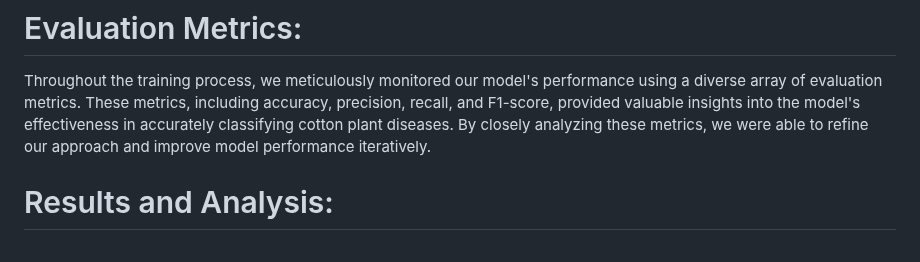
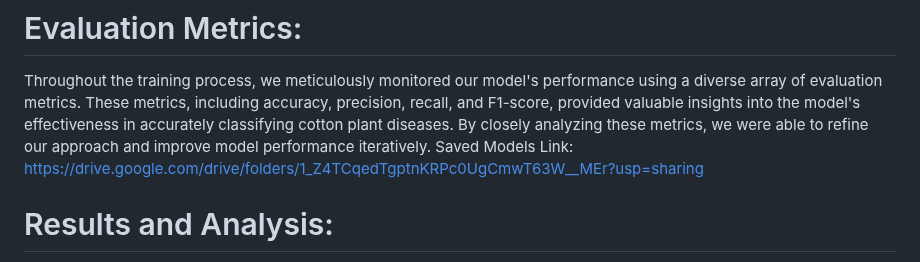
Before and after one commit to Supraja27/DSCI6011-Deep-Learning, a Markdown page: README.md, the part around the change. GitHub-like rendering.

```diff
--- a/README.md
+++ b/README.md
@@ -20,7 +20,7 @@ Data preprocessing is crucial to adapt raw image data to the input requirements
 - Data Augmentation: Techniques like rotation, shifting, and flipping are used to artificially expand the training dataset, which helps improve model generalization.
 # Evaluation Metrics:
 Throughout the training process, we meticulously monitored our model's performance using a diverse array of evaluation metrics. These metrics, including accuracy, precision, recall, and F1-score, provided valuable insights into the model's effectiveness in accurately classifying cotton plant diseases. By closely analyzing these metrics, we were able to refine our approach and improve model performance iteratively.
-
+Saved Models Link: https://drive.google.com/drive/folders/1_Z4TCqedTgptnKRPc0UgCmwT63W__MEr?usp=sharing
 # Results and Analysis:
 Our efforts culminated in a comprehensive analysis of the training results, shedding light on the model's behavior and performance trends. We presented training and validation loss/accuracy curves, providing valuable insights into the model's convergence and potential issues such as overfitting or underfitting. Additionally, we delved into the model's performance on the test dataset, offering valuable insights for future iterations and improvements.
 # Conclusion:
```
